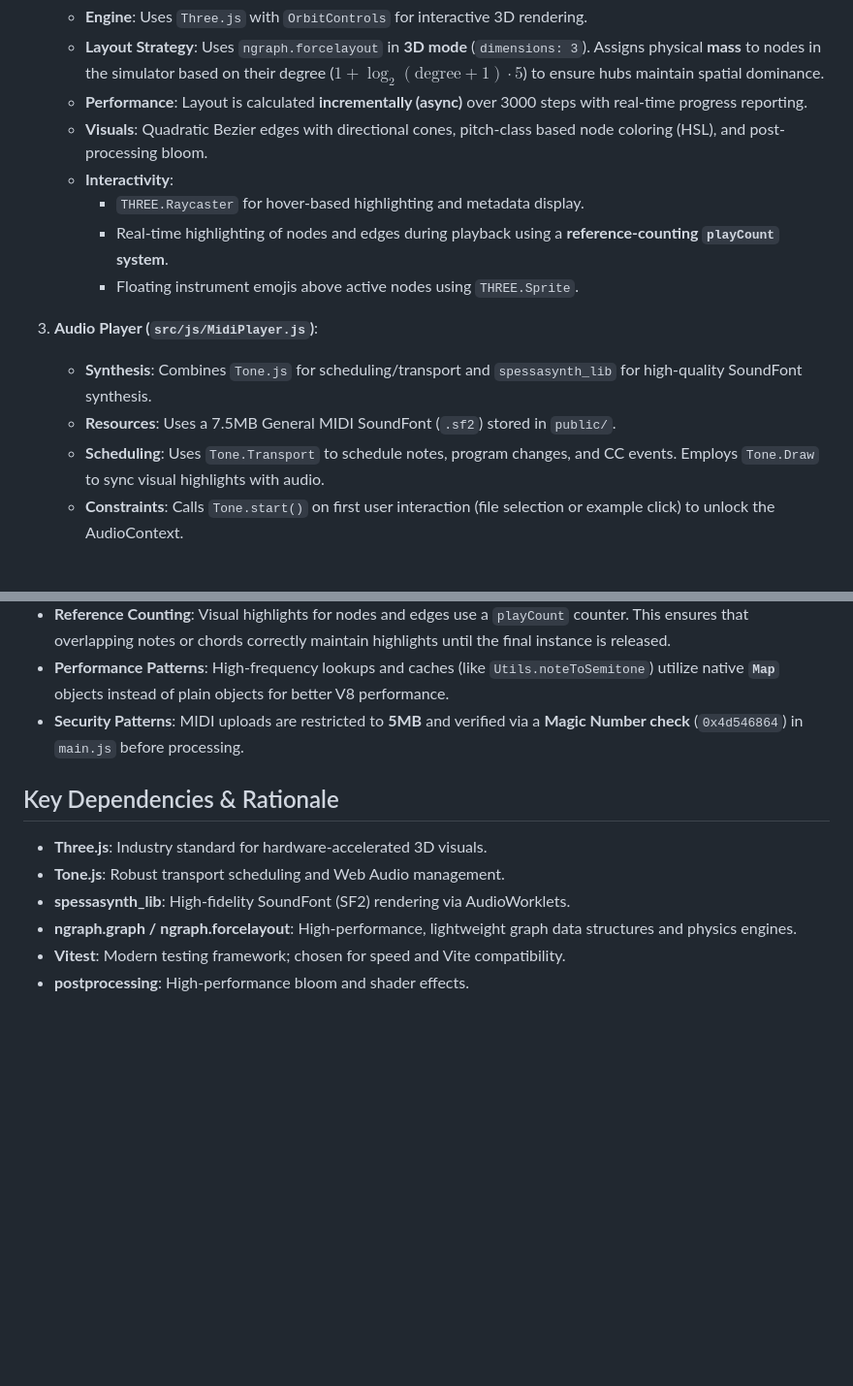
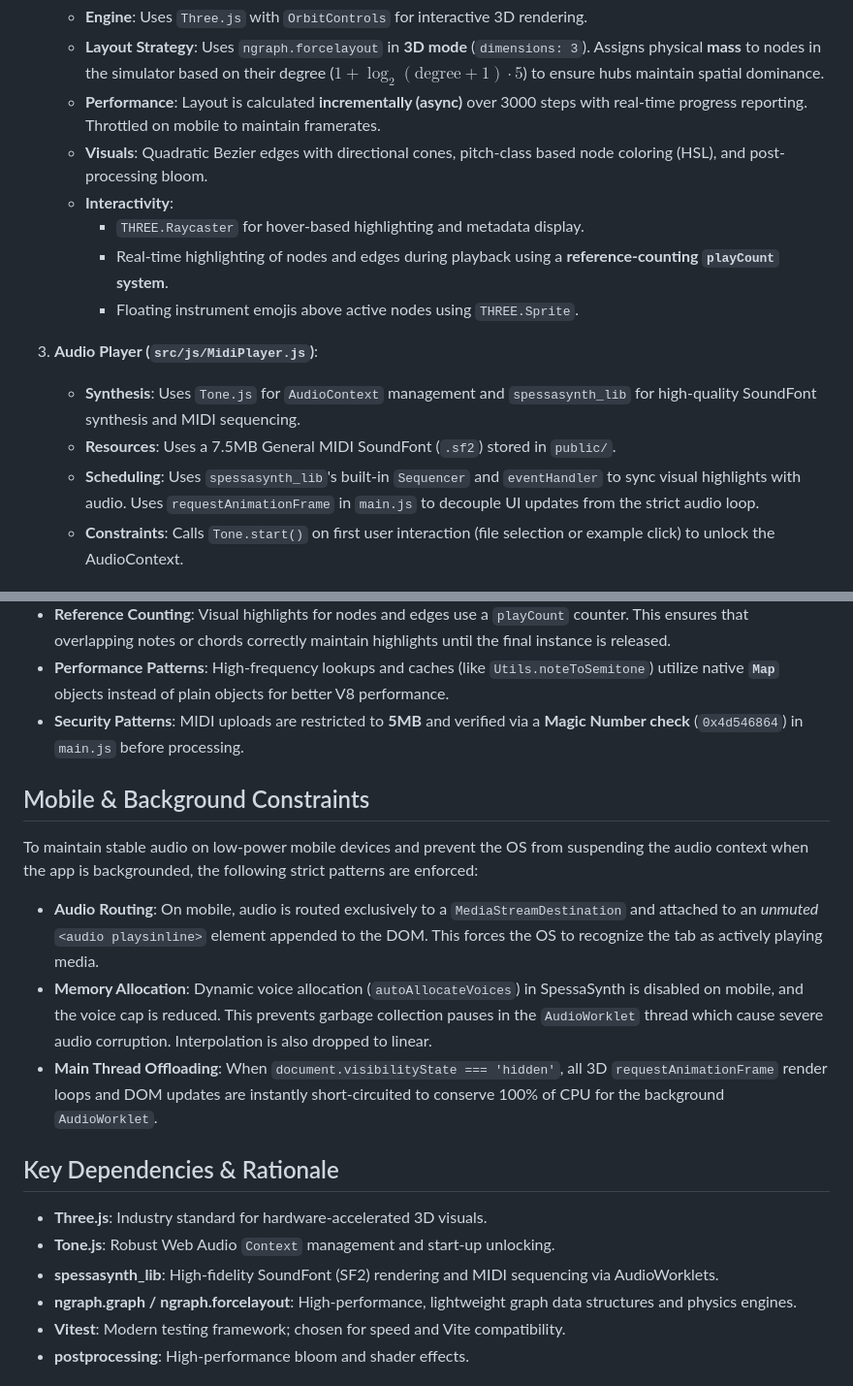
Before and after one commit to rowan-m/tone-nets, a Markdown page: AGENTS.md, 2 parts joined by grey strips. Shown at 97% size. Drawn GitHub-style; blank space fills up the shorter version.

Commit message:
docs: update agent context to reflect spessasynth architecture and mobile constraints

```diff
--- a/AGENTS.md
+++ b/AGENTS.md
@@ -52,7 +52,7 @@ The application is built with Vanilla JS (ES Modules) and Vite, structured into
 2.  **3D Visualizer (`src/js/NetworkVisualizer.js`)**:
     - **Engine**: Uses `Three.js` with `OrbitControls` for interactive 3D rendering.
     - **Layout Strategy**: Uses `ngraph.forcelayout` in **3D mode** (`dimensions: 3`). Assigns physical **mass** to nodes in the simulator based on their degree ($1 + \log_2(\text{degree} + 1) \cdot 5$) to ensure hubs maintain spatial dominance.
-    - **Performance**: Layout is calculated **incrementally (async)** over 3000 steps with real-time progress reporting.
+    - **Performance**: Layout is calculated **incrementally (async)** over 3000 steps with real-time progress reporting. Throttled on mobile to maintain framerates.
     - **Visuals**: Quadratic Bezier edges with directional cones, pitch-class based node coloring (HSL), and post-processing bloom.
     - **Interactivity**:
         - `THREE.Raycaster` for hover-based highlighting and metadata display.
@@ -60,9 +60,9 @@ The application is built with Vanilla JS (ES Modules) and Vite, structured into
         - Floating instrument emojis above active nodes using `THREE.Sprite`.
 
 3.  **Audio Player (`src/js/MidiPlayer.js`)**:
-    - **Synthesis**: Combines `Tone.js` for scheduling/transport and `spessasynth_lib` for high-quality SoundFont synthesis.
+    - **Synthesis**: Uses `Tone.js` for `AudioContext` management and `spessasynth_lib` for high-quality SoundFont synthesis and MIDI sequencing.
     - **Resources**: Uses a 7.5MB General MIDI SoundFont (`.sf2`) stored in `public/`.
-    - **Scheduling**: Uses `Tone.Transport` to schedule notes, program changes, and CC events. Employs `Tone.Draw` to sync visual highlights with audio.
+    - **Scheduling**: Uses `spessasynth_lib`'s built-in `Sequencer` and `eventHandler` to sync visual highlights with audio. Uses `requestAnimationFrame` in `main.js` to decouple UI updates from the strict audio loop.
     - **Constraints**: Calls `Tone.start()` on first user interaction (file selection or example click) to unlock the AudioContext.
 
 ## Technical Implementation Details
@@ -73,11 +73,18 @@ The application is built with Vanilla JS (ES Modules) and Vite, structured into
 - **Performance Patterns**: High-frequency lookups and caches (like `Utils.noteToSemitone`) utilize native **`Map`** objects instead of plain objects for better V8 performance.
 - **Security Patterns**: MIDI uploads are restricted to **5MB** and verified via a **Magic Number check** (`0x4d546864`) in `main.js` before processing.
 
+## Mobile & Background Constraints
+
+To maintain stable audio on low-power mobile devices and prevent the OS from suspending the audio context when the app is backgrounded, the following strict patterns are enforced:
+- **Audio Routing**: On mobile, audio is routed exclusively to a `MediaStreamDestination` and attached to an *unmuted* `<audio playsinline>` element appended to the DOM. This forces the OS to recognize the tab as actively playing media.
+- **Memory Allocation**: Dynamic voice allocation (`autoAllocateVoices`) in SpessaSynth is disabled on mobile, and the voice cap is reduced. This prevents garbage collection pauses in the `AudioWorklet` thread which cause severe audio corruption. Interpolation is also dropped to linear.
+- **Main Thread Offloading**: When `document.visibilityState === 'hidden'`, all 3D `requestAnimationFrame` render loops and DOM updates are instantly short-circuited to conserve 100% of CPU for the background `AudioWorklet`.
+
 ## Key Dependencies & Rationale
 
 - **Three.js**: Industry standard for hardware-accelerated 3D visuals.
-- **Tone.js**: Robust transport scheduling and Web Audio management.
-- **spessasynth_lib**: High-fidelity SoundFont (SF2) rendering via AudioWorklets.
+- **Tone.js**: Robust Web Audio `Context` management and start-up unlocking.
+- **spessasynth_lib**: High-fidelity SoundFont (SF2) rendering and MIDI sequencing via AudioWorklets.
 - **ngraph.graph / ngraph.forcelayout**: High-performance, lightweight graph data structures and physics engines.
 - **Vitest**: Modern testing framework; chosen for speed and Vite compatibility.
 - **postprocessing**: High-performance bloom and shader effects.
```
